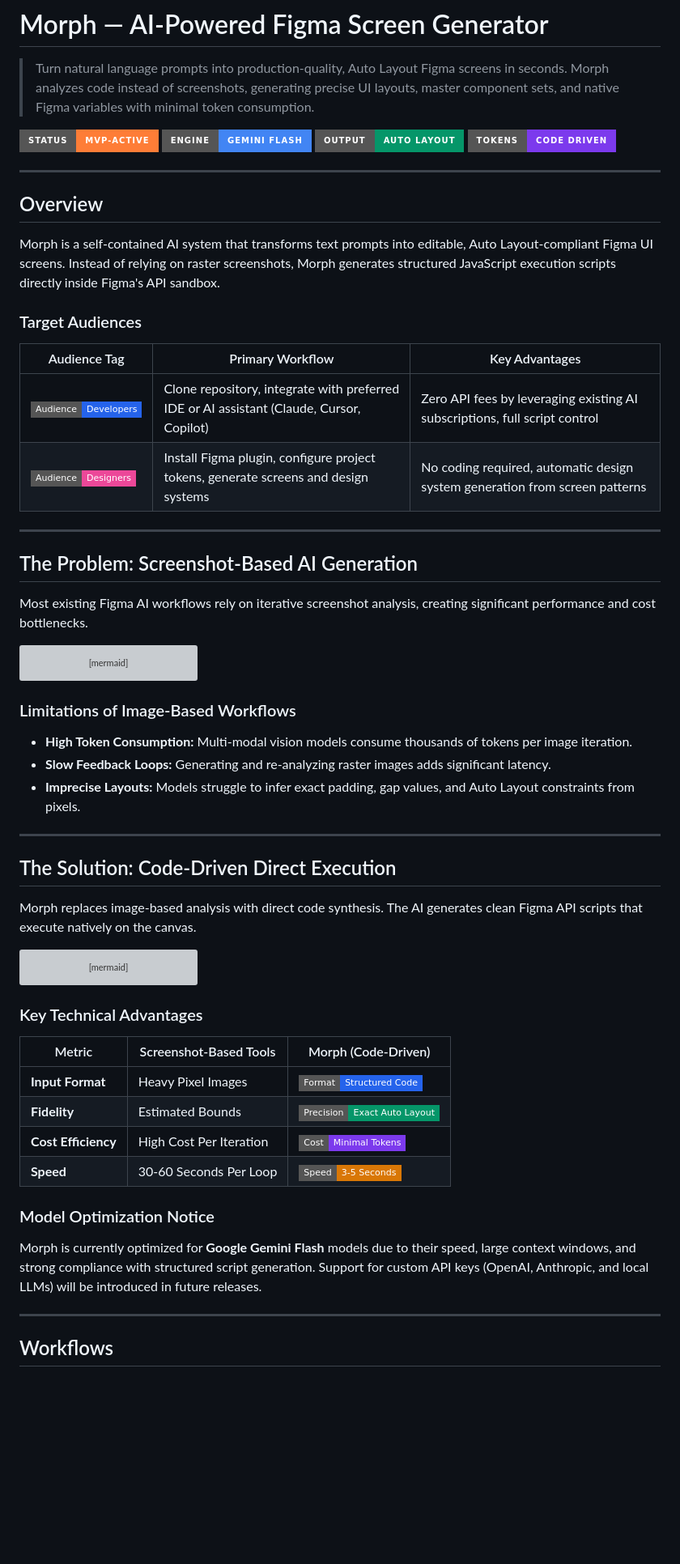
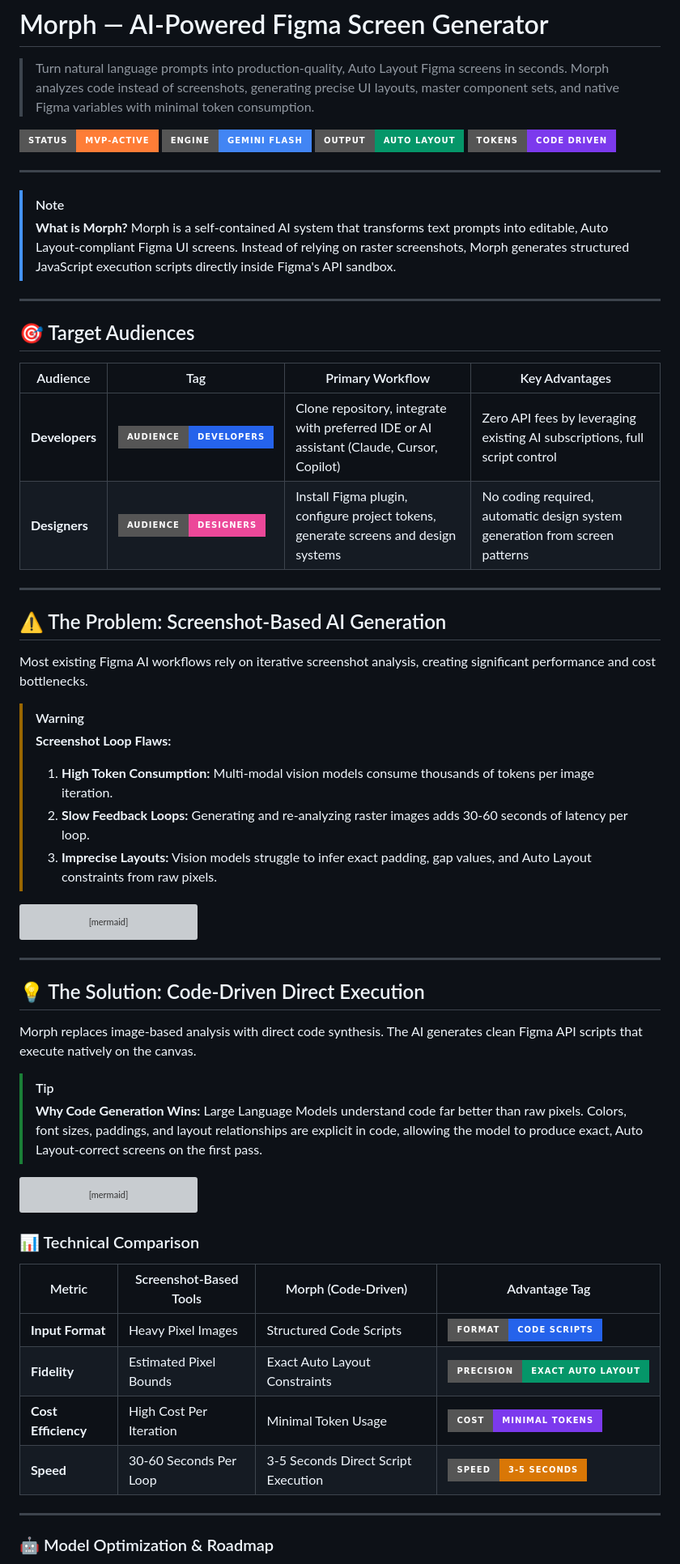
Before and after one commit to Anshul2021/Figma-Mcp, a Markdown page: README.md, the part around one of its changes. Shown at 81% size. Rendered like a GitHub page; badges without logos; blank space fills up the shorter version; grey boxes are pictures that could not be loaded.

````diff
--- a/README.md
+++ b/README.md
@@ -11,22 +11,29 @@
 
 ---
 
-## Overview
-
-Morph is a self-contained AI system that transforms text prompts into editable, Auto Layout-compliant Figma UI screens. Instead of relying on raster screenshots, Morph generates structured JavaScript execution scripts directly inside Figma's API sandbox.
-
-### Target Audiences
-
-| Audience Tag | Primary Workflow | Key Advantages |
-|---|---|---|
-| <img src="https://img.shields.io/badge/Audience-Developers-2563EB?style=flat-square" alt="Developers"> | Clone repository, integrate with preferred IDE or AI assistant (Claude, Cursor, Copilot) | Zero API fees by leveraging existing AI subscriptions, full script control |
-| <img src="https://img.shields.io/badge/Audience-Designers-EC4899?style=flat-square" alt="Designers"> | Install Figma plugin, configure project tokens, generate screens and design systems | No coding required, automatic design system generation from screen patterns |
+> [!NOTE]
+> **What is Morph?** Morph is a self-contained AI system that transforms text prompts into editable, Auto Layout-compliant Figma UI screens. Instead of relying on raster screenshots, Morph generates structured JavaScript execution scripts directly inside Figma's API sandbox.
 
 ---
 
-## The Problem: Screenshot-Based AI Generation
+## 🎯 Target Audiences
+
+| Audience | Tag | Primary Workflow | Key Advantages |
+|---|---|---|---|
+| **Developers** | <img src="https://img.shields.io/badge/Audience-Developers-2563EB?style=for-the-badge" alt="Developers"> | Clone repository, integrate with preferred IDE or AI assistant (Claude, Cursor, Copilot) | Zero API fees by leveraging existing AI subscriptions, full script control |
+| **Designers** | <img src="https://img.shields.io/badge/Audience-Designers-EC4899?style=for-the-badge" alt="Designers"> | Install Figma plugin, configure project tokens, generate screens and design systems | No coding required, automatic design system generation from screen patterns |
+
+---
+
+## ⚠️ The Problem: Screenshot-Based AI Generation
 
 Most existing Figma AI workflows rely on iterative screenshot analysis, creating significant performance and cost bottlenecks.
+
+> [!WARNING]
+> **Screenshot Loop Flaws:**
+> 1. **High Token Consumption:** Multi-modal vision models consume thousands of tokens per image iteration.
+> 2. **Slow Feedback Loops:** Generating and re-analyzing raster images adds 30-60 seconds of latency per loop.
+> 3. **Imprecise Layouts:** Vision models struggle to infer exact padding, gap values, and Auto Layout constraints from raw pixels.
 
 ```mermaid
 flowchart TD
@@ -37,17 +44,15 @@ flowchart TD
     FigmaCanvas -.->|Iterative Revisions| RenderImage
 ```
 
-### Limitations of Image-Based Workflows
-
-- **High Token Consumption:** Multi-modal vision models consume thousands of tokens per image iteration.
-- **Slow Feedback Loops:** Generating and re-analyzing raster images adds significant latency.
-- **Imprecise Layouts:** Models struggle to infer exact padding, gap values, and Auto Layout constraints from pixels.
-
 ---
 
-## The Solution: Code-Driven Direct Execution
+## 💡 The Solution: Code-Driven Direct Execution
 
 Morph replaces image-based analysis with direct code synthesis. The AI generates clean Figma API scripts that execute natively on the canvas.
+
+> [!TIP]
+> **Why Code Generation Wins:**
+> Large Language Models understand code far better than raw pixels. Colors, font sizes, paddings, and layout relationships are explicit in code, allowing the model to produce exact, Auto Layout-correct screens on the first pass.
 
 ```mermaid
 flowchart LR
@@ -57,20 +62,16 @@ flowchart LR
     Script --> Canvas[Live Figma Canvas]
 ```
 
-### Key Technical Advantages
+### 📊 Technical Comparison
 
-| Metric | Screenshot-Based Tools | Morph (Code-Driven) |
-|---|---|---|
-| **Input Format** | Heavy Pixel Images | <img src="https://img.shields.io/badge/Format-Structured_Code-2563EB?style=flat-square" alt="Code"> |
-| **Fidelity** | Estimated Bounds | <img src="https://img.shields.io/badge/Precision-Exact_Auto_Layout-059669?style=flat-square" alt="Precision"> |
-| **Cost Efficiency** | High Cost Per Iteration | <img src="https://img.shields.io/badge/Cost-Minimal_Tokens-7C3AED?style=flat-square" alt="Cost"> |
-| **Speed** | 30-60 Seconds Per Loop | <img src="https://img.shields.io/badge/Speed-3--5_Seconds-D97706?style=flat-square" alt="Speed"> |
-
-### Model Optimization Notice
-
-Morph is currently optimized for **Google Gemini Flash** models due to their speed, large context windows, and strong compliance with structured script generation. Support for custom API keys (OpenAI, Anthropic, and local LLMs) will be introduced in future releases.
+| Metric | Screenshot-Based Tools | Morph (Code-Driven) | Advantage Tag |
+|---|---|---|---|
+| **Input Format** | Heavy Pixel Images | Structured Code Scripts | <img src="https://img.shields.io/badge/Format-Code_Scripts-2563EB?style=for-the-badge" alt="Code"> |
+| **Fidelity** | Estimated Pixel Bounds | Exact Auto Layout Constraints | <img src="https://img.shields.io/badge/Precision-Exact_Auto_Layout-059669?style=for-the-badge" alt="Precision"> |
+| **Cost Efficiency** | High Cost Per Iteration | Minimal Token Usage | <img src="https://img.shields.io/badge/Cost-Minimal_Tokens-7C3AED?style=for-the-badge" alt="Cost"> |
+| **Speed** | 30-60 Seconds Per Loop | 3-5 Seconds Direct Script Execution | <img src="https://img.shields.io/badge/Speed-3--5_Seconds-D97706?style=for-the-badge" alt="Speed"> |
 
 ---
 
-## Workflows
+### 🤖 Model Optimization & Roadmap
 
````
Also changed, not shown: other parts of README.md (+58 -42 lines).
